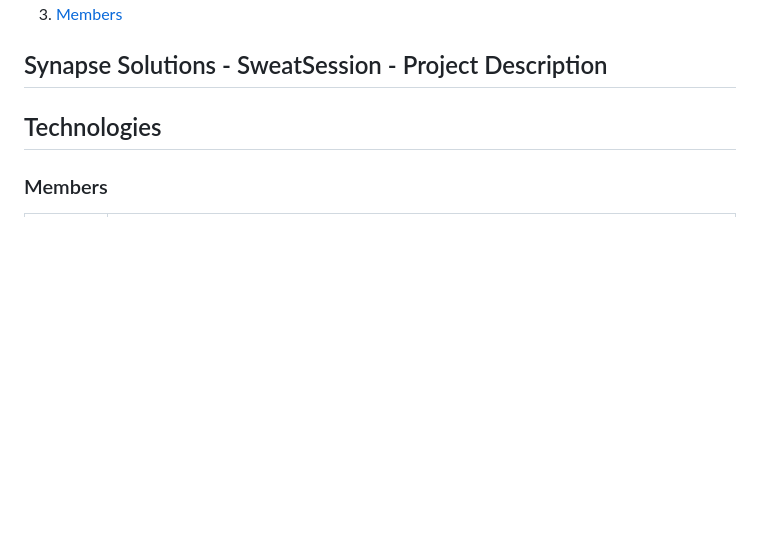
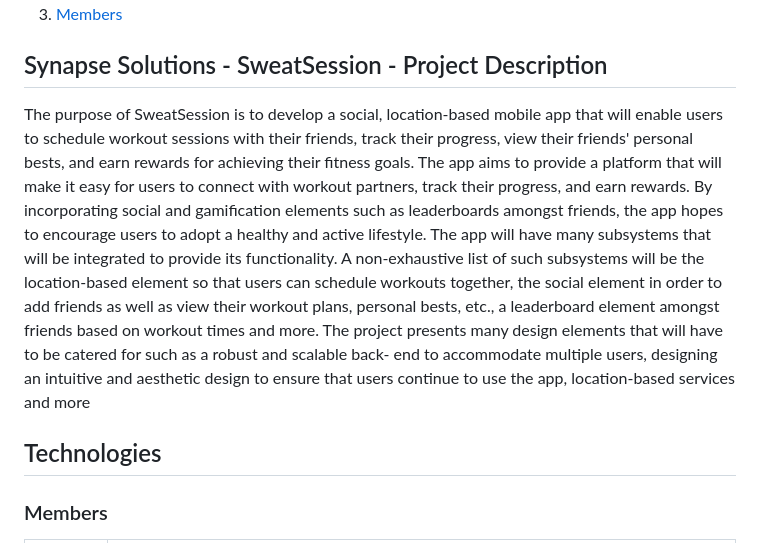
Before and after one commit to COS301-SE-2023/SweatSession, a Markdown page: README.md, the part around the change. Rendered like a GitHub page; folded sections open; blank space fills up the shorter version.

```diff
--- a/README.md
+++ b/README.md
@@ -12,6 +12,19 @@
 
 ## Synapse Solutions - SweatSession - Project Description
 
+The purpose of SweatSession is to develop a social, location-based mobile app that will enable users to
+schedule workout sessions with their friends, track their progress, view their friends' personal bests, and earn
+rewards for achieving their fitness goals. The app aims to provide a platform that will make it easy for users to
+connect with workout partners, track their progress, and earn rewards. By incorporating social and gamification
+elements such as leaderboards amongst friends, the app hopes to encourage users to adopt a healthy and
+active lifestyle.
+The app will have many subsystems that will be integrated to provide its functionality. A non-exhaustive list of
+such subsystems will be the location-based element so that users can schedule workouts together, the social
+element in order to add friends as well as view their workout plans, personal bests, etc., a leaderboard element
+amongst friends based on workout times and more.
+The project presents many design elements that will have to be catered for such as a robust and scalable back-
+end to accommodate multiple users, designing an intuitive and aesthetic design to ensure that users continue to
+use the app, location-based services and more
 
 
 ## Technologies
```
